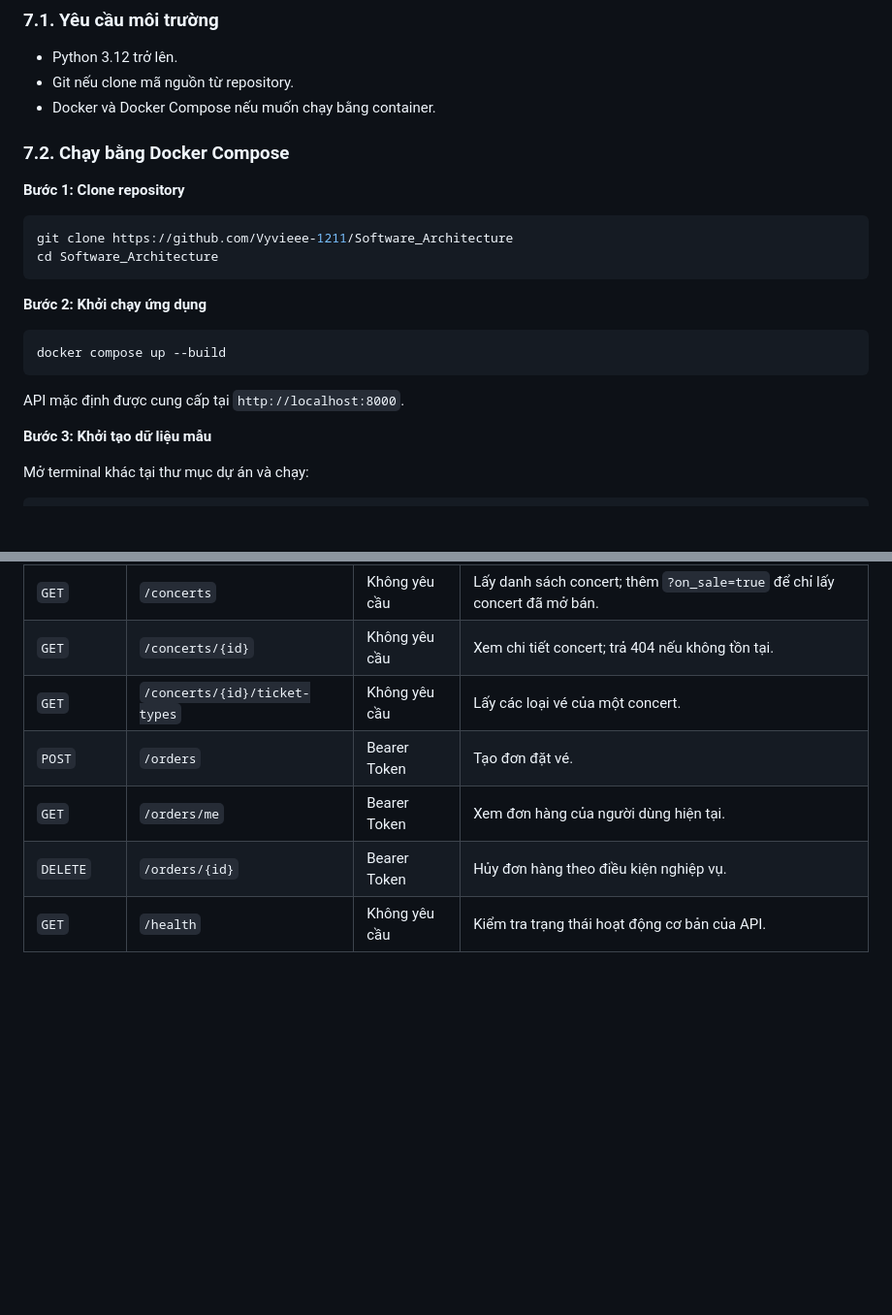
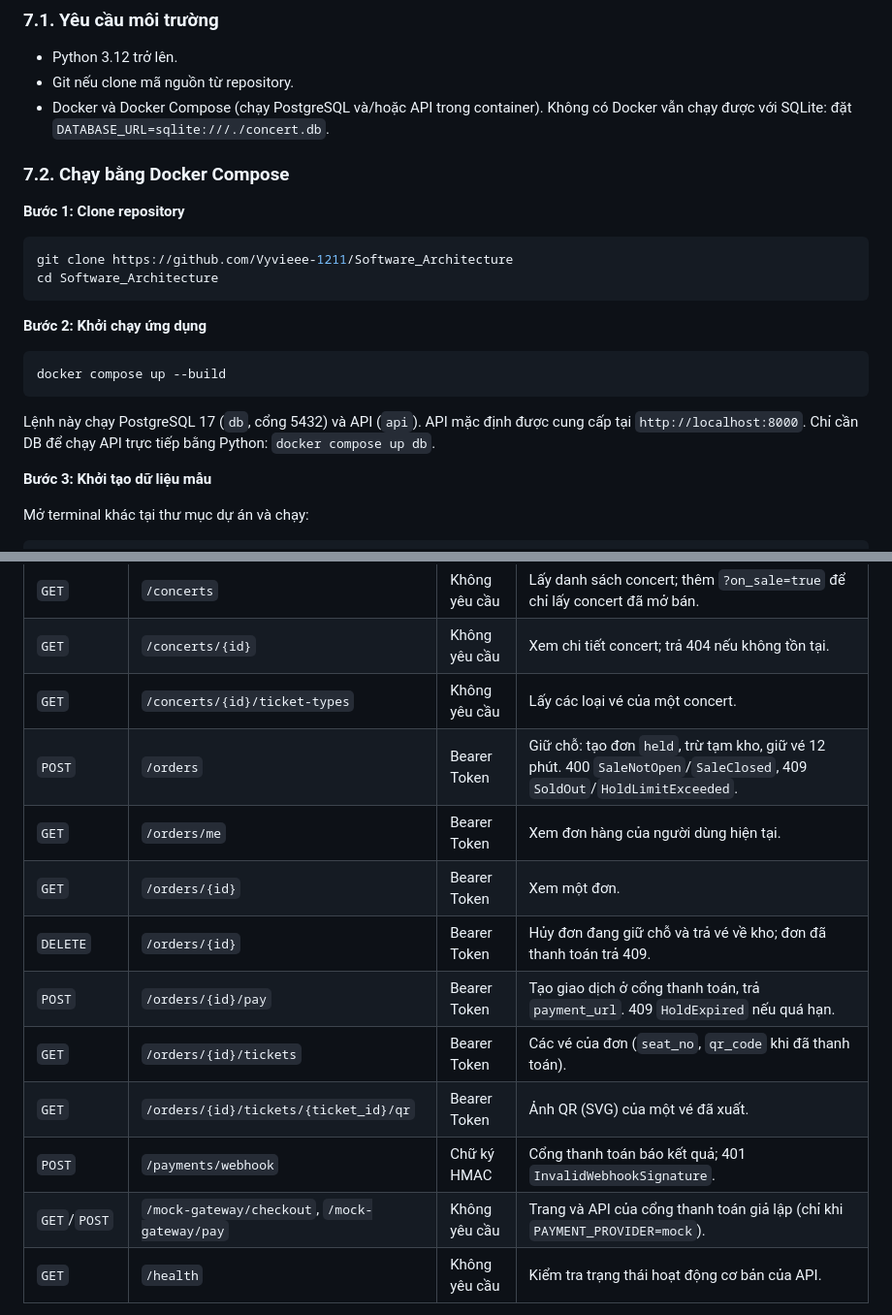
Before and after one commit to Vyvieee-1211/Software_Architecture, a Markdown page: README.md, 2 parts joined by grey strips. Shown at 97% size. Drawn GitHub-style; blank space fills up the shorter version.

````diff
--- a/README.md
+++ b/README.md
@@ -221,7 +244,7 @@ Chi tiết bảo đảm tính nguyên tử và hành vi khi có nhiều yêu c
 
 * Python 3.12 trở lên.
 * Git nếu clone mã nguồn từ repository.
-* Docker và Docker Compose nếu muốn chạy bằng container.
+* Docker và Docker Compose (chạy PostgreSQL và/hoặc API trong container). Không có Docker vẫn chạy được với SQLite: đặt `DATABASE_URL=sqlite:///./concert.db`.
 
 ### 7.2. Chạy bằng Docker Compose
 
@@ -238,7 +261,7 @@ cd Software_Architecture
 docker compose up --build
 ```
 
-API mặc định được cung cấp tại `http://localhost:8000`.
+Lệnh này chạy PostgreSQL 17 (`db`, cổng 5432) và API (`api`). API mặc định được cung cấp tại `http://localhost:8000`. Chỉ cần DB để chạy API trực tiếp bằng Python: `docker compose up db`.
 
 **Bước 3: Khởi tạo dữ liệu mẫu**
 
@@ -311,9 +334,15 @@ Khi ứng dụng đang chạy, truy cập:
 |`GET`|`/concerts`|Không yêu cầu|Lấy danh sách concert; thêm `?on_sale=true` để chỉ lấy concert đã mở bán.|
 |`GET`|`/concerts/{id}`|Không yêu cầu|Xem chi tiết concert; trả 404 nếu không tồn tại.|
 |`GET`|`/concerts/{id}/ticket-types`|Không yêu cầu|Lấy các loại vé của một concert.|
-|`POST`|`/orders`|Bearer Token|Tạo đơn đặt vé.|
+|`POST`|`/orders`|Bearer Token|Giữ chỗ: tạo đơn `held`, trừ tạm kho, giữ vé 12 phút. 400 `SaleNotOpen`/`SaleClosed`, 409 `SoldOut`/`HoldLimitExceeded`.|
 |`GET`|`/orders/me`|Bearer Token|Xem đơn hàng của người dùng hiện tại.|
-|`DELETE`|`/orders/{id}`|Bearer Token|Hủy đơn hàng theo điều kiện nghiệp vụ.|
+|`GET`|`/orders/{id}`|Bearer Token|Xem một đơn.|
+|`DELETE`|`/orders/{id}`|Bearer Token|Hủy đơn đang giữ chỗ và trả vé về kho; đơn đã thanh toán trả 409.|
+|`POST`|`/orders/{id}/pay`|Bearer Token|Tạo giao dịch ở cổng thanh toán, trả `payment_url`. 409 `HoldExpired` nếu quá hạn.|
+|`GET`|`/orders/{id}/tickets`|Bearer Token|Các vé của đơn (`seat_no`, `qr_code` khi đã thanh toán).|
+|`GET`|`/orders/{id}/tickets/{ticket_id}/qr`|Bearer Token|Ảnh QR (SVG) của một vé đã xuất.|
+|`POST`|`/payments/webhook`|Chữ ký HMAC|Cổng thanh toán báo kết quả; 401 `InvalidWebhookSignature`.|
+|`GET`/`POST`|`/mock-gateway/checkout`, `/mock-gateway/pay`|Không yêu cầu|Trang và API của cổng thanh toán giả lập (chỉ khi `PAYMENT_PROVIDER=mock`).|
 |`GET`|`/health`|Không yêu cầu|Kiểm tra trạng thái hoạt động cơ bản của API.|
 
 Các endpoint `/orders` được bảo vệ bằng dependency xác thực dùng chung. Chi tiết request schema, response schema và mã trạng thái HTTP có thể xem trong Swagger UI tại `/docs`.
````
Also changed, not shown: other parts of README.md (+30 -7 lines), CLAUDE.md (added, +92 -0 lines).
